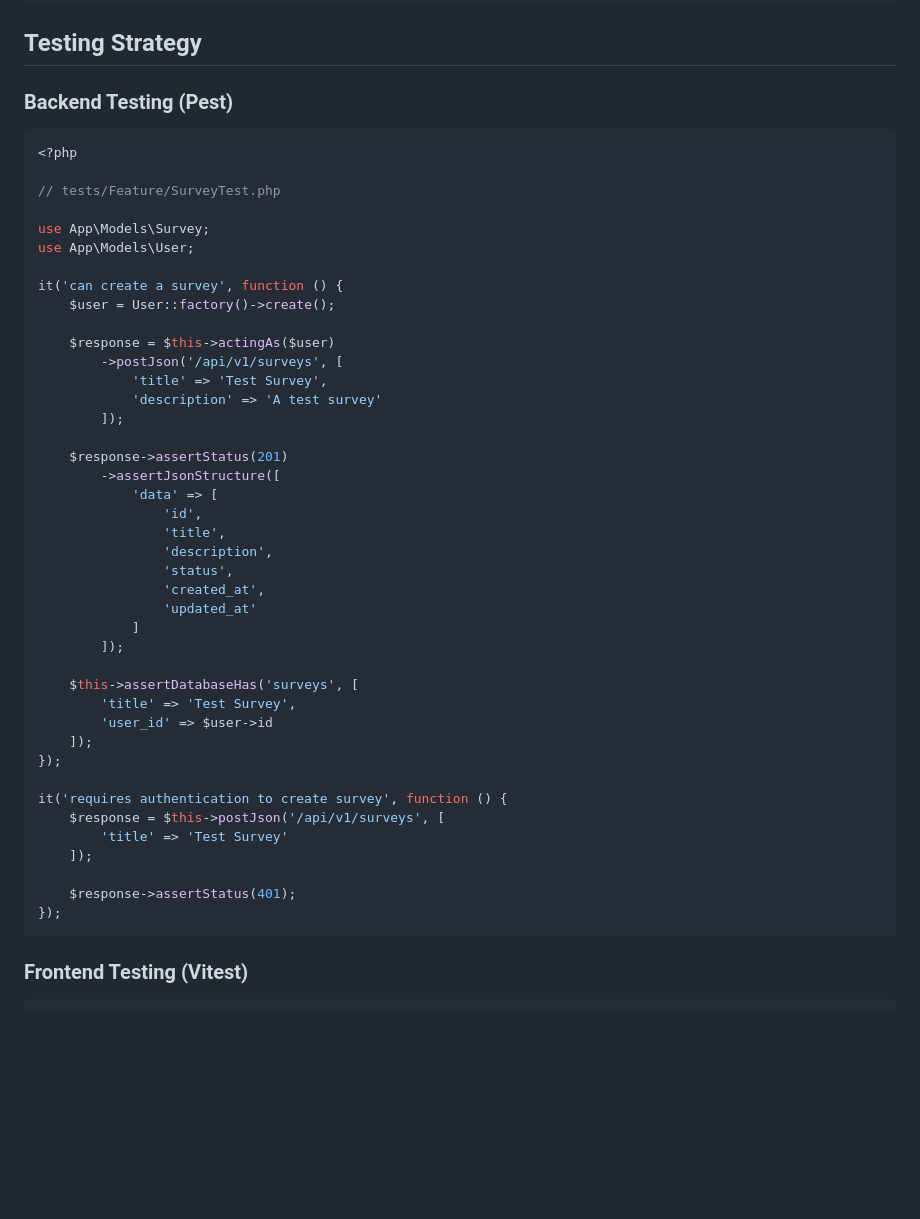
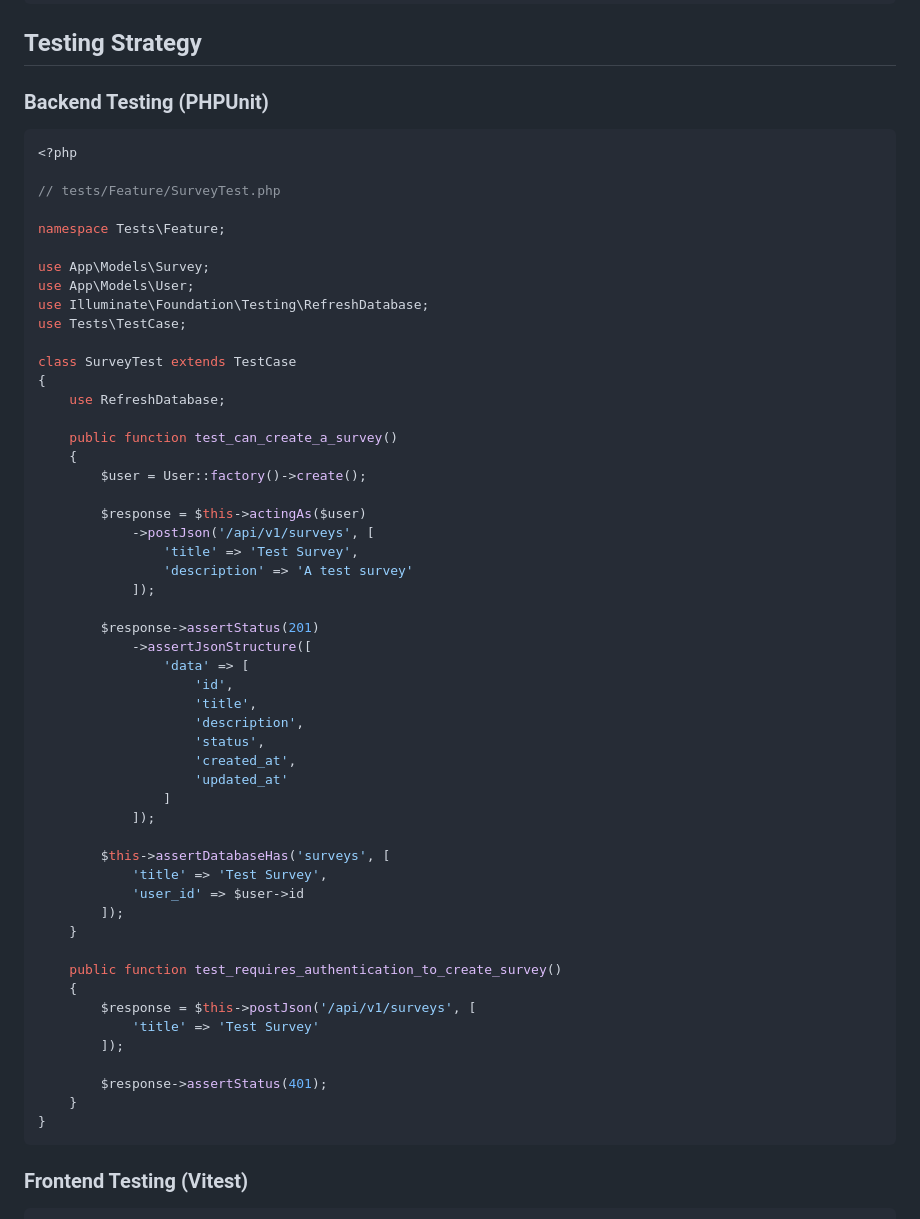
Before and after one commit to javigong/survey-laravel-nuxt-mvp, a Markdown page: SETUP_GUIDE.md, the part around one of its changes. Drawn GitHub-style; blank space fills up the shorter version.

````diff
--- a/SETUP_GUIDE.md
+++ b/SETUP_GUIDE.md
@@ -857,50 +915,61 @@ Route::middleware(['throttle:60,1'])->group(function () {
 
 ## Testing Strategy
 
-### Backend Testing (Pest)
+### Backend Testing (PHPUnit)
 
 ```php
 <?php
 
 // tests/Feature/SurveyTest.php
 
+namespace Tests\Feature;
+
 use App\Models\Survey;
 use App\Models\User;
+use Illuminate\Foundation\Testing\RefreshDatabase;
+use Tests\TestCase;
 
-it('can create a survey', function () {
-    $user = User::factory()->create();
+class SurveyTest extends TestCase
+{
+    use RefreshDatabase;
 
-    $response = $this->actingAs($user)
-        ->postJson('/api/v1/surveys', [
+    public function test_can_create_a_survey()
+    {
+        $user = User::factory()->create();
+
+        $response = $this->actingAs($user)
+            ->postJson('/api/v1/surveys', [
+                'title' => 'Test Survey',
+                'description' => 'A test survey'
+            ]);
+
+        $response->assertStatus(201)
+            ->assertJsonStructure([
+                'data' => [
+                    'id',
+                    'title',
+                    'description',
+                    'status',
+                    'created_at',
+                    'updated_at'
+                ]
+            ]);
+
+        $this->assertDatabaseHas('surveys', [
             'title' => 'Test Survey',
-            'description' => 'A test survey'
+            'user_id' => $user->id
+        ]);
+    }
+
+    public function test_requires_authentication_to_create_survey()
+    {
+        $response = $this->postJson('/api/v1/surveys', [
+            'title' => 'Test Survey'
         ]);
 
-    $response->assertStatus(201)
-        ->assertJsonStructure([
-            'data' => [
-                'id',
-                'title',
-                'description',
-                'status',
-                'created_at',
-                'updated_at'
-            ]
-        ]);
-
-    $this->assertDatabaseHas('surveys', [
-        'title' => 'Test Survey',
-        'user_id' => $user->id
-    ]);
-});
-
-it('requires authentication to create survey', function () {
-    $response = $this->postJson('/api/v1/surveys', [
-        'title' => 'Test Survey'
-    ]);
-
-    $response->assertStatus(401);
-});
+        $response->assertStatus(401);
+    }
+}
 ```
 
 ### Frontend Testing (Vitest)
````
Also changed, not shown: other parts of SETUP_GUIDE.md (+101 -9 lines).
